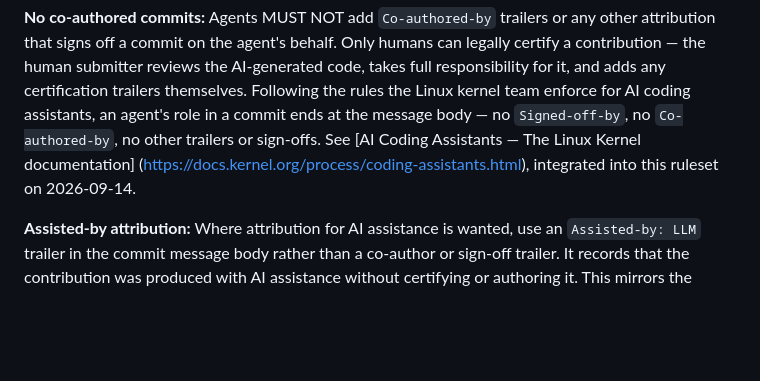
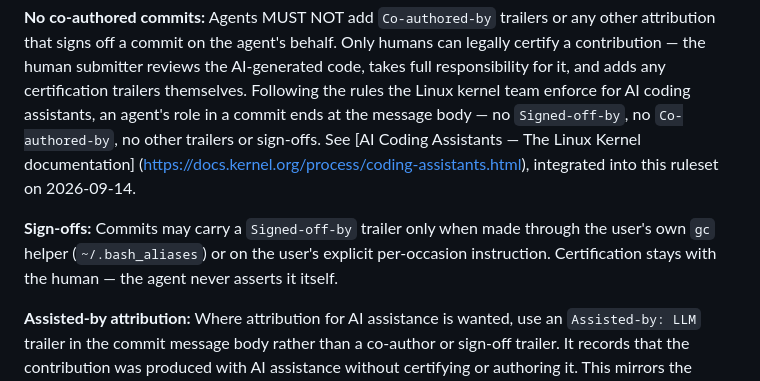
Before and after one commit to jamesrweb/advent-of-code, a Markdown page: AGENTS.md, the part around the change. GitHub-like rendering; blank space fills up the shorter version.

Commit message:
docs: record the sign-off policy for agent-made commits
Signed-off-by: James Robb <47126579+jamesrweb@users.noreply.github.com>

```diff
--- a/AGENTS.md
+++ b/AGENTS.md
@@ -178,6 +178,11 @@ Coding Assistants — The Linux Kernel documentation]
 (https://docs.kernel.org/process/coding-assistants.html), integrated into this
 ruleset on 2026-09-14.
 
+**Sign-offs:** Commits may carry a `Signed-off-by` trailer only when made
+through the user's own `gc` helper (`~/.bash_aliases`) or on the user's explicit
+per-occasion instruction. Certification stays with the human — the agent never
+asserts it itself.
+
 **Assisted-by attribution:** Where attribution for AI assistance is wanted, use
 an `Assisted-by: LLM` trailer in the commit message body rather than a co-author
 or sign-off trailer. It records that the contribution was produced with AI
```
